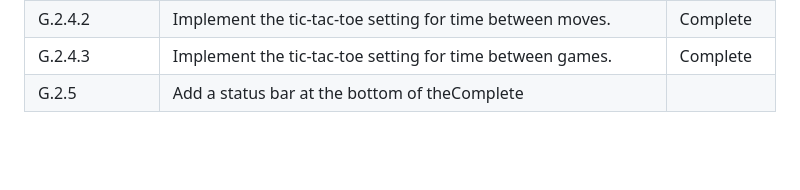
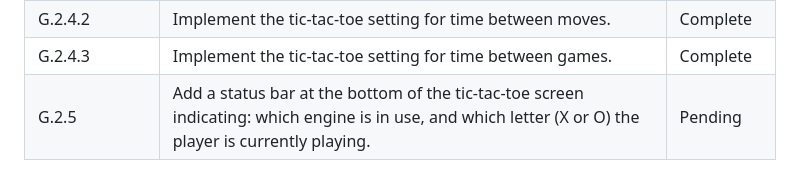
Before and after one commit to aaronlovi/duoplay_client, a Markdown page: requirements/requirements.1.md, the part around the change. Drawn GitHub-style; blank space fills up the shorter version.

Commit message:
Fix last line of requirements page

```diff
--- a/requirements/requirements.1.md
+++ b/requirements/requirements.1.md
@@ -37,4 +37,4 @@
 | G.2.4.1 | The display for both of the new settings should use canonical Flutter widgets for picking a number between 0 and 10 (integer). | Complete |
 | G.2.4.2 | Implement the tic-tac-toe setting for time between moves. | Complete |
 | G.2.4.3 | Implement the tic-tac-toe setting for time between games. | Complete |
-| G.2.5 | Add a status bar at the bottom of theComplete |
+| G.2.5 | Add a status bar at the bottom of the tic-tac-toe screen indicating: which engine is in use, and which letter (X or O) the player is currently playing. | Pending |
```
